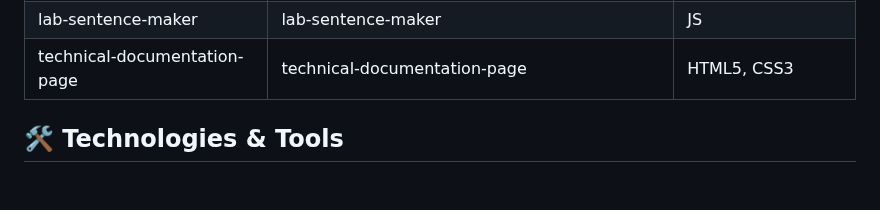
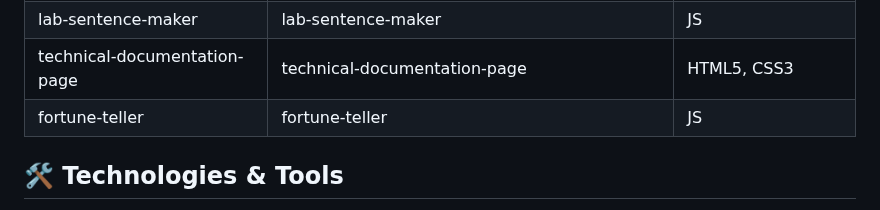
Before and after one commit to nHallecn/freeCodeCamp-projects, a Markdown page: README.md, the part around the change. Rendered like a GitHub page; blank space fills up the shorter version.

```diff
--- a/README.md
+++ b/README.md
@@ -40,6 +40,7 @@ To do list |A styled to-do list  |HTML5,CSS3
 |a book inventory|a book inventory|HTML5, CSS3|
 |lab-sentence-maker|lab-sentence-maker|JS
 |technical-documentation-page|technical-documentation-page|HTML5, CSS3|
+|fortune-teller|fortune-teller|JS
 
 ## 🛠️ Technologies & Tools
 
```
